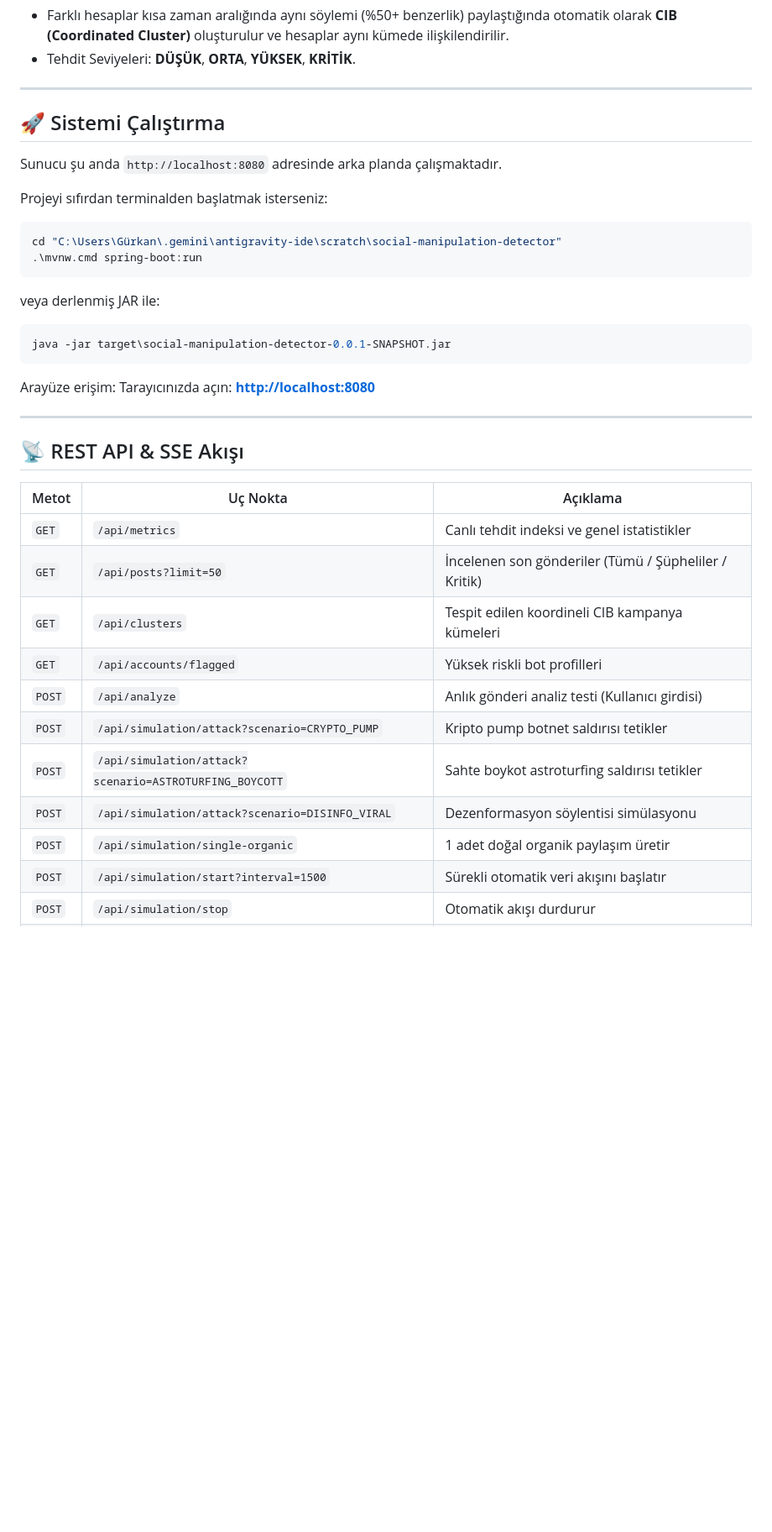
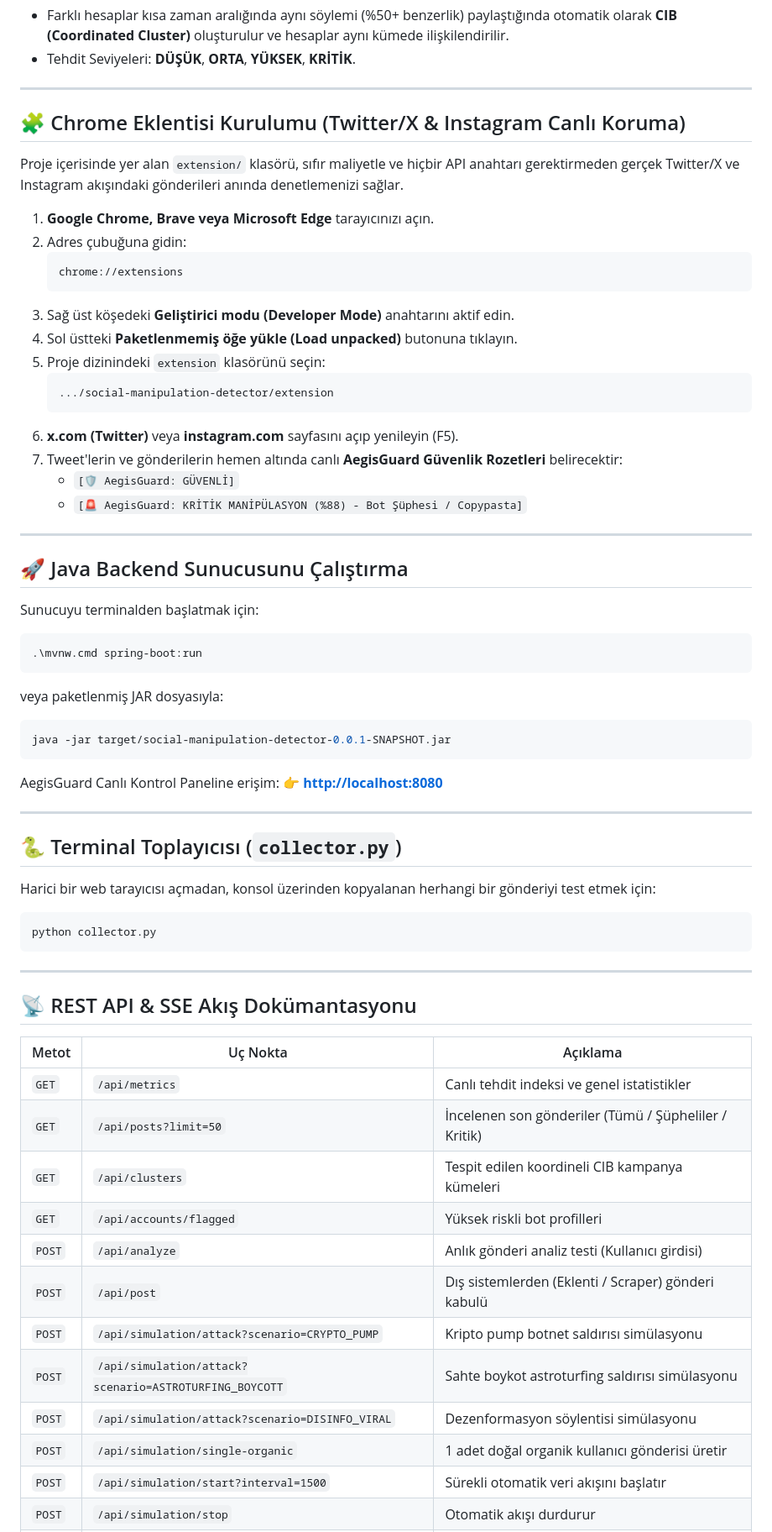
Before and after one commit to grknozkan/SosyalMedyaManipulasyonTespitSistemi, a Markdown page: README.md, the part around one of its changes. Shown at 84% size. Drawn GitHub-style; blank space fills up the shorter version.

Commit message:
docs: add Chrome Extension installation guide and complete system documentation

````diff
--- a/README.md
+++ b/README.md
@@ -30,26 +30,54 @@ Modern sosyal medya ağlarında **Koordineli Gerçek Dışı Davranış (CIB - C
 
 ---
 
-## 🚀 Sistemi Çalıştırma
+## 🧩 Chrome Eklentisi Kurulumu (Twitter/X & Instagram Canlı Koruma)
 
-Sunucu şu anda `http://localhost:8080` adresinde arka planda çalışmaktadır.
+Proje içerisinde yer alan `extension/` klasörü, sıfır maliyetle ve hiçbir API anahtarı gerektirmeden gerçek Twitter/X ve Instagram akışındaki gönderileri anında denetlemenizi sağlar.
 
-Projeyi sıfırdan terminalden başlatmak isterseniz:
-```powershell
-cd "C:\Users\Gürkan\.gemini\antigravity-ide\scratch\social-manipulation-detector"
-.\mvnw.cmd spring-boot:run
-```
-veya derlenmiş JAR ile:
-```powershell
-java -jar target\social-manipulation-detector-0.0.1-SNAPSHOT.jar
-```
-
-Arayüze erişim:
-Tarayıcınızda açın: **[http://localhost:8080](http://localhost:8080)**
+1. **Google Chrome, Brave veya Microsoft Edge** tarayıcınızı açın.
+2. Adres çubuğuna gidin:
+   ```
+   chrome://extensions
+   ```
+3. Sağ üst köşedeki **Geliştirici modu (Developer Mode)** anahtarını aktif edin.
+4. Sol üstteki **Paketlenmemiş öğe yükle (Load unpacked)** butonuna tıklayın.
+5. Proje dizinindeki `extension` klasörünü seçin:
+   ```
+   .../social-manipulation-detector/extension
+   ```
+6. **x.com (Twitter)** veya **instagram.com** sayfasını açıp yenileyin (F5).
+7. Tweet'lerin ve gönderilerin hemen altında canlı **AegisGuard Güvenlik Rozetleri** belirecektir:
+   - `[🛡️ AegisGuard: GÜVENLİ]`
+   - `[🚨 AegisGuard: KRİTİK MANİPÜLASYON (%88) - Bot Şüphesi / Copypasta]`
 
 ---
 
-## 📡 REST API & SSE Akışı
+## 🚀 Java Backend Sunucusunu Çalıştırma
+
+Sunucuyu terminalden başlatmak için:
+```powershell
+.\mvnw.cmd spring-boot:run
+```
+veya paketlenmiş JAR dosyasıyla:
+```powershell
+java -jar target/social-manipulation-detector-0.0.1-SNAPSHOT.jar
+```
+
+AegisGuard Canlı Kontrol Paneline erişim:
+👉 **[http://localhost:8080](http://localhost:8080)**
+
+---
+
+## 🐍 Terminal Toplayıcısı (`collector.py`)
+
+Harici bir web tarayıcısı açmadan, konsol üzerinden kopyalanan herhangi bir gönderiyi test etmek için:
+```bash
+python collector.py
+```
+
+---
+
+## 📡 REST API & SSE Akış Dokümantasyonu
 
 | Metot | Uç Nokta | Açıklama |
 |---|---|---|
@@ -58,10 +86,11 @@ Tarayıcınızda açın: **[http://localhost:8080](http://localhost:8080)**
 | `GET` | `/api/clusters` | Tespit edilen koordineli CIB kampanya kümeleri |
 | `GET` | `/api/accounts/flagged` | Yüksek riskli bot profilleri |
 | `POST` | `/api/analyze` | Anlık gönderi analiz testi (Kullanıcı girdisi) |
-| `POST` | `/api/simulation/attack?scenario=CRYPTO_PUMP` | Kripto pump botnet saldırısı tetikler |
-| `POST` | `/api/simulation/attack?scenario=ASTROTURFING_BOYCOTT` | Sahte boykot astroturfing saldırısı tetikler |
+| `POST` | `/api/post` | Dış sistemlerden (Eklenti / Scraper) gönderi kabulü |
+| `POST` | `/api/simulation/attack?scenario=CRYPTO_PUMP` | Kripto pump botnet saldırısı simülasyonu |
+| `POST` | `/api/simulation/attack?scenario=ASTROTURFING_BOYCOTT` | Sahte boykot astroturfing saldırısı simülasyonu |
 | `POST` | `/api/simulation/attack?scenario=DISINFO_VIRAL` | Dezenformasyon söylentisi simülasyonu |
-| `POST` | `/api/simulation/single-organic` | 1 adet doğal organik paylaşım üretir |
+| `POST` | `/api/simulation/single-organic` | 1 adet doğal organik kullanıcı gönderisi üretir |
 | `POST` | `/api/simulation/start?interval=1500` | Sürekli otomatik veri akışını başlatır |
 | `POST` | `/api/simulation/stop` | Otomatik akışı durdurur |
 | `POST` | `/api/clear` | Tüm geçmişi ve sayaçları sıfırlar |
````
Also changed, not shown: other parts of README.md (+1 -1 lines).
